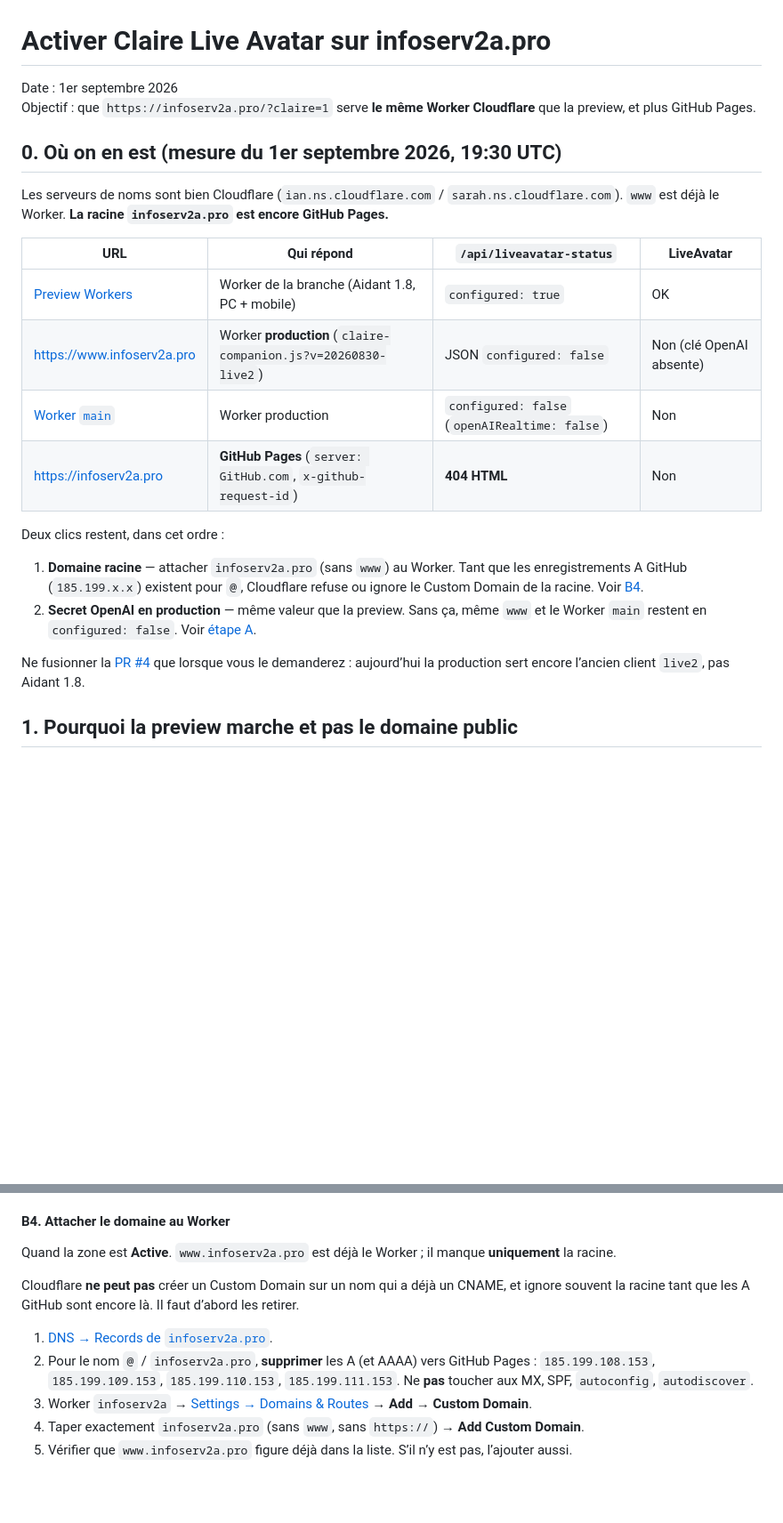
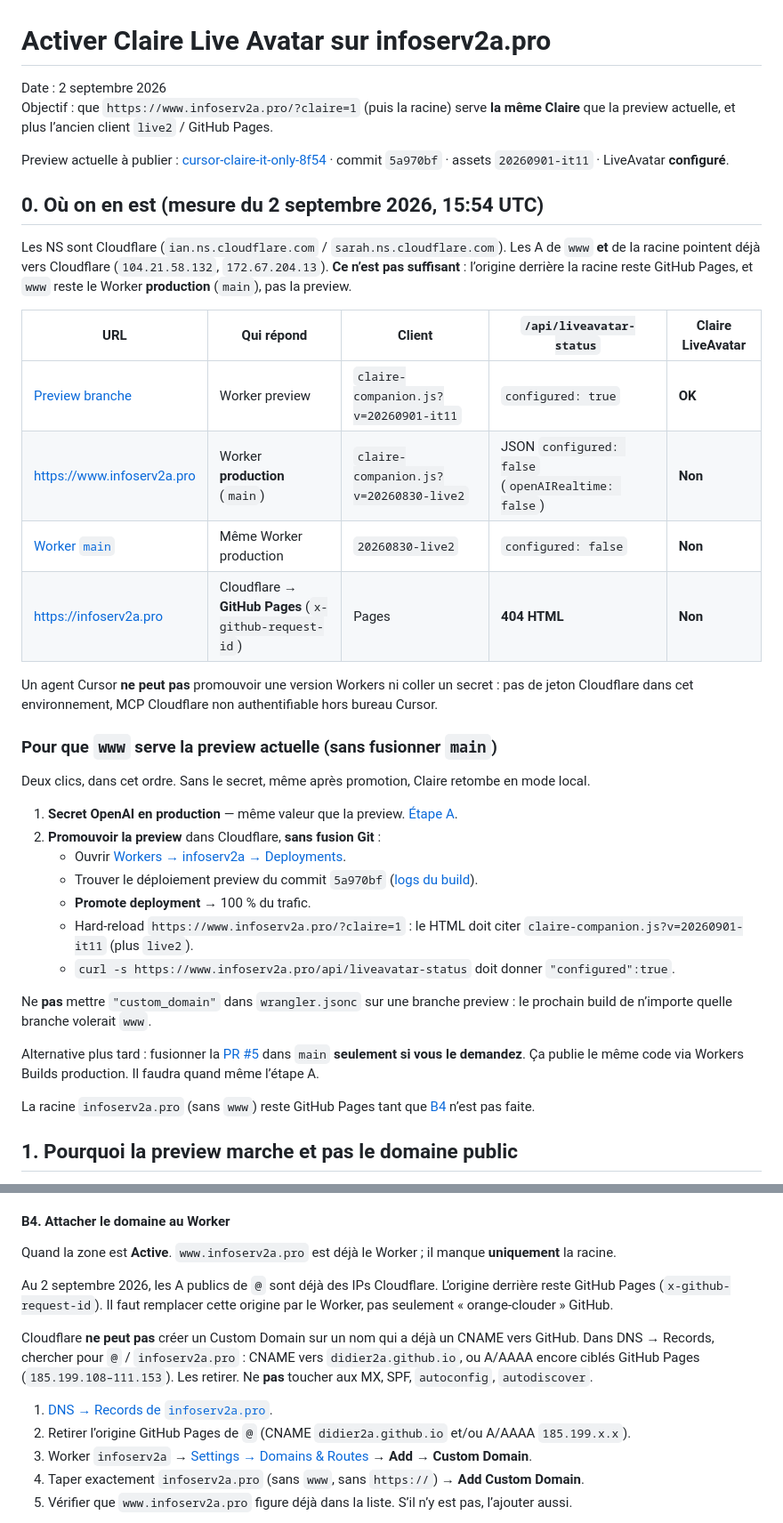
Before and after one commit to didier2a/INFOSERV2A, a Markdown page: docs/activer-claire-sur-infoserv2a-pro.md, 2 parts joined by grey strips. Shown at 89% size. Drawn GitHub-style; blank space fills up the shorter version.

Commit message:
docs: comment servir la preview Claire actuelle sur www.infoserv2a.pro
Mesure du 2 septembre : www reste le Worker production live2
(OpenAI absent). La racine est encore GitHub Pages. Recette :
promouvoir le déploiement preview 5a970bf, coller OPENAI_API_KEY.

Co-authored-by: didier2a <didier2a@users.noreply.github.com>

```diff
--- a/docs/activer-claire-sur-infoserv2a-pro.md
+++ b/docs/activer-claire-sur-infoserv2a-pro.md
@@ -1,25 +1,40 @@
 # Activer Claire Live Avatar sur infoserv2a.pro
 
-Date : 1er septembre 2026
-Objectif : que `https://infoserv2a.pro/?claire=1` serve **le même Worker Cloudflare** que la preview, et plus GitHub Pages.
+Date : 2 septembre 2026
+Objectif : que `https://www.infoserv2a.pro/?claire=1` (puis la racine) serve **la même Claire** que la preview actuelle, et plus l’ancien client `live2` / GitHub Pages.
 
-## 0. Où on en est (mesure du 1er septembre 2026, 19:30 UTC)
+Preview actuelle à publier : [cursor-claire-it-only-8f54](https://cursor-claire-it-only-8f54-infoserv2a.infoserv2a.workers.dev/?claire=1) · commit `5a970bf` · assets `20260901-it11` · LiveAvatar **configuré**.
 
-Les serveurs de noms sont bien Cloudflare (`ian.ns.cloudflare.com` / `sarah.ns.cloudflare.com`). `www` est déjà le Worker. **La racine `infoserv2a.pro` est encore GitHub Pages.**
+## 0. Où on en est (mesure du 2 septembre 2026, 15:54 UTC)
 
-| URL | Qui répond | `/api/liveavatar-status` | LiveAvatar |
-|---|---|---|---|
-| [Preview Workers](https://cursor-live-avatar-aidant-8f54-infoserv2a.infoserv2a.workers.dev/?claire=1) | Worker de la branche (Aidant 1.8, PC + mobile) | `configured: true` | OK |
-| [https://www.infoserv2a.pro](https://www.infoserv2a.pro/?claire=1) | Worker **production** (`claire-companion.js?v=20260830-live2`) | JSON `configured: false` | Non (clé OpenAI absente) |
-| [Worker `main`](https://infoserv2a.infoserv2a.workers.dev/) | Worker production | `configured: false` (`openAIRealtime: false`) | Non |
-| [https://infoserv2a.pro](https://infoserv2a.pro/?claire=1) | **GitHub Pages** (`server: GitHub.com`, `x-github-request-id`) | **404 HTML** | Non |
+Les NS sont Cloudflare (`ian.ns.cloudflare.com` / `sarah.ns.cloudflare.com`). Les A de `www` **et** de la racine pointent déjà vers Cloudflare (`104.21.58.132`, `172.67.204.13`). **Ce n’est pas suffisant** : l’origine derrière la racine reste GitHub Pages, et `www` reste le Worker **production** (`main`), pas la preview.
 
-Deux clics restent, dans cet ordre :
+| URL | Qui répond | Client | `/api/liveavatar-status` | Claire LiveAvatar |
+|---|---|---|---|---|
+| [Preview branche](https://cursor-claire-it-only-8f54-infoserv2a.infoserv2a.workers.dev/?claire=1) | Worker preview | `claire-companion.js?v=20260901-it11` | `configured: true` | **OK** |
+| [https://www.infoserv2a.pro](https://www.infoserv2a.pro/?claire=1) | Worker **production** (`main`) | `claire-companion.js?v=20260830-live2` | JSON `configured: false` (`openAIRealtime: false`) | **Non** |
+| [Worker `main`](https://infoserv2a.infoserv2a.workers.dev/) | Même Worker production | `20260830-live2` | `configured: false` | **Non** |
+| [https://infoserv2a.pro](https://infoserv2a.pro/?claire=1) | Cloudflare → **GitHub Pages** (`x-github-request-id`) | Pages | **404 HTML** | **Non** |
 
-1. **Domaine racine** — attacher `infoserv2a.pro` (sans `www`) au Worker. Tant que les enregistrements A GitHub (`185.199.x.x`) existent pour `@`, Cloudflare refuse ou ignore le Custom Domain de la racine. Voir [B4](#b4-attacher-le-domaine-au-worker).
-2. **Secret OpenAI en production** — même valeur que la preview. Sans ça, même `www` et le Worker `main` restent en `configured: false`. Voir [étape A](#étape-a--secrets-production-5-minutes-aucun-dns).
+Un agent Cursor **ne peut pas** promouvoir une version Workers ni coller un secret : pas de jeton Cloudflare dans cet environnement, MCP Cloudflare non authentifiable hors bureau Cursor.
 
-Ne fusionner la [PR #4](https://github.com/didier2a/INFOSERV2A/pull/4) que lorsque vous le demanderez : aujourd’hui la production sert encore l’ancien client `live2`, pas Aidant 1.8.
+### Pour que `www` serve la preview actuelle (sans fusionner `main`)
+
+Deux clics, dans cet ordre. Sans le secret, même après promotion, Claire retombe en mode local.
+
+1. **Secret OpenAI en production** — même valeur que la preview. [Étape A](#étape-a--secrets-production-5-minutes-aucun-dns).
+2. **Promouvoir la preview** dans Cloudflare, **sans fusion Git** :
+   - Ouvrir [Workers → infoserv2a → Deployments](https://dash.cloudflare.com/45aac699cfed86fedb9631852dc1aaeb/workers/services/view/infoserv2a/production).
+   - Trouver le déploiement preview du commit `5a970bf` ([logs du build](https://dash.cloudflare.com/45aac699cfed86fedb9631852dc1aaeb/workers/services/view/infoserv2a/production/builds/2f2a9d45-8dc4-47b8-9174-81e97f2e8d3e)).
+   - **Promote deployment** → 100 % du trafic.
+   - Hard-reload `https://www.infoserv2a.pro/?claire=1` : le HTML doit citer `claire-companion.js?v=20260901-it11` (plus `live2`).
+   - `curl -s https://www.infoserv2a.pro/api/liveavatar-status` doit donner `"configured":true`.
+
+Ne **pas** mettre `"custom_domain"` dans `wrangler.jsonc` sur une branche preview : le prochain build de n’importe quelle branche volerait `www`.
+
+Alternative plus tard : fusionner la [PR #5](https://github.com/didier2a/INFOSERV2A/pull/5) dans `main` **seulement si vous le demandez**. Ça publie le même code via Workers Builds production. Il faudra quand même l’étape A.
+
+La racine `infoserv2a.pro` (sans `www`) reste GitHub Pages tant que [B4](#b4-attacher-le-domaine-au-worker) n’est pas faite.
 
 ## 1. Pourquoi la preview marche et pas le domaine public
 
@@ -103,10 +118,12 @@ Le TXT OVH `1|www.infoserv2a.pro` est une redirection interne OVH : inutile une
 
 Quand la zone est **Active**. `www.infoserv2a.pro` est déjà le Worker ; il manque **uniquement** la racine.
 
-Cloudflare **ne peut pas** créer un Custom Domain sur un nom qui a déjà un CNAME, et ignore souvent la racine tant que les A GitHub sont encore là. Il faut d’abord les retirer.
+Au 2 septembre 2026, les A publics de `@` sont déjà des IPs Cloudflare. L’origine derrière reste GitHub Pages (`x-github-request-id`). Il faut remplacer cette origine par le Worker, pas seulement « orange-clouder » GitHub.
+
+Cloudflare **ne peut pas** créer un Custom Domain sur un nom qui a déjà un CNAME vers GitHub. Dans DNS → Records, chercher pour `@` / `infoserv2a.pro` : CNAME vers `didier2a.github.io`, ou A/AAAA encore ciblés GitHub Pages (`185.199.108–111.153`). Les retirer. Ne **pas** toucher aux MX, SPF, `autoconfig`, `autodiscover`.
 
 1. [DNS → Records de `infoserv2a.pro`](https://dash.cloudflare.com/45aac699cfed86fedb9631852dc1aaeb/infoserv2a.pro/dns/records).
-2. Pour le nom `@` / `infoserv2a.pro`, **supprimer** les A (et AAAA) vers GitHub Pages : `185.199.108.153`, `185.199.109.153`, `185.199.110.153`, `185.199.111.153`. Ne **pas** toucher aux MX, SPF, `autoconfig`, `autodiscover`.
+2. Retirer l’origine GitHub Pages de `@` (CNAME `didier2a.github.io` et/ou A/AAAA `185.199.x.x`).
 3. Worker `infoserv2a` → [Settings → Domains & Routes](https://dash.cloudflare.com/45aac699cfed86fedb9631852dc1aaeb/workers/services/view/infoserv2a/production) → **Add → Custom Domain**.
 4. Taper exactement `infoserv2a.pro` (sans `www`, sans `https://`) → **Add Custom Domain**.
 5. Vérifier que `www.infoserv2a.pro` figure déjà dans la liste. S’il n’y est pas, l’ajouter aussi.
```
Also changed, not shown: other parts of docs/activer-claire-sur-infoserv2a-pro.md (+2 -2 lines).
